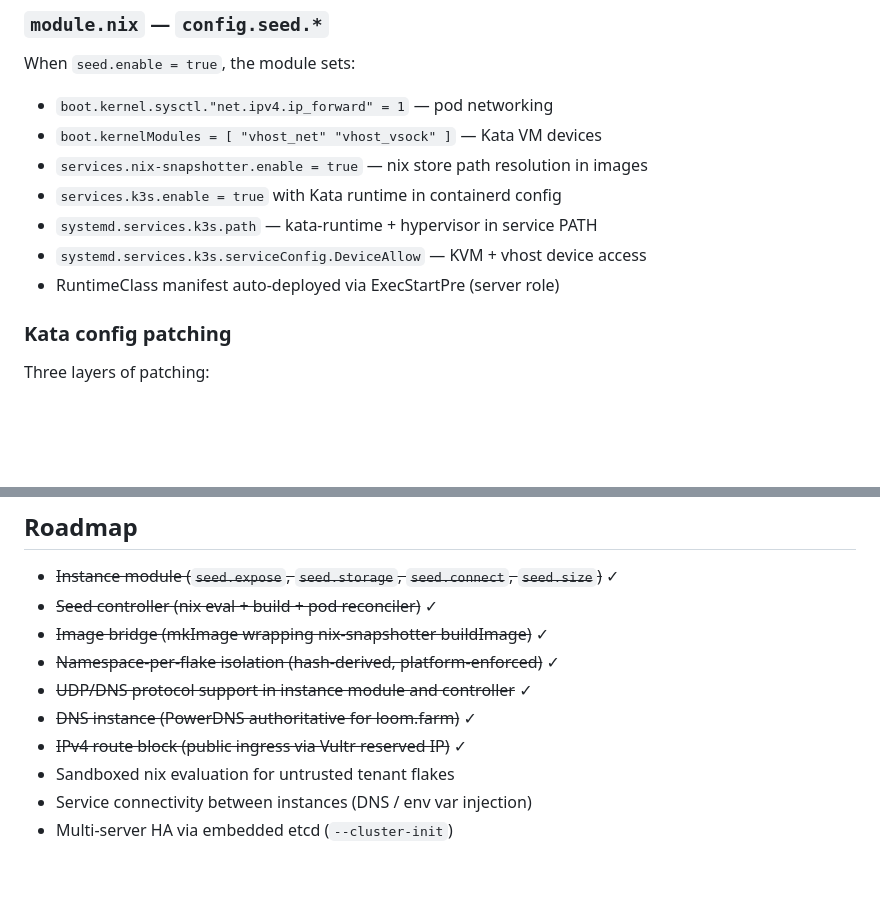
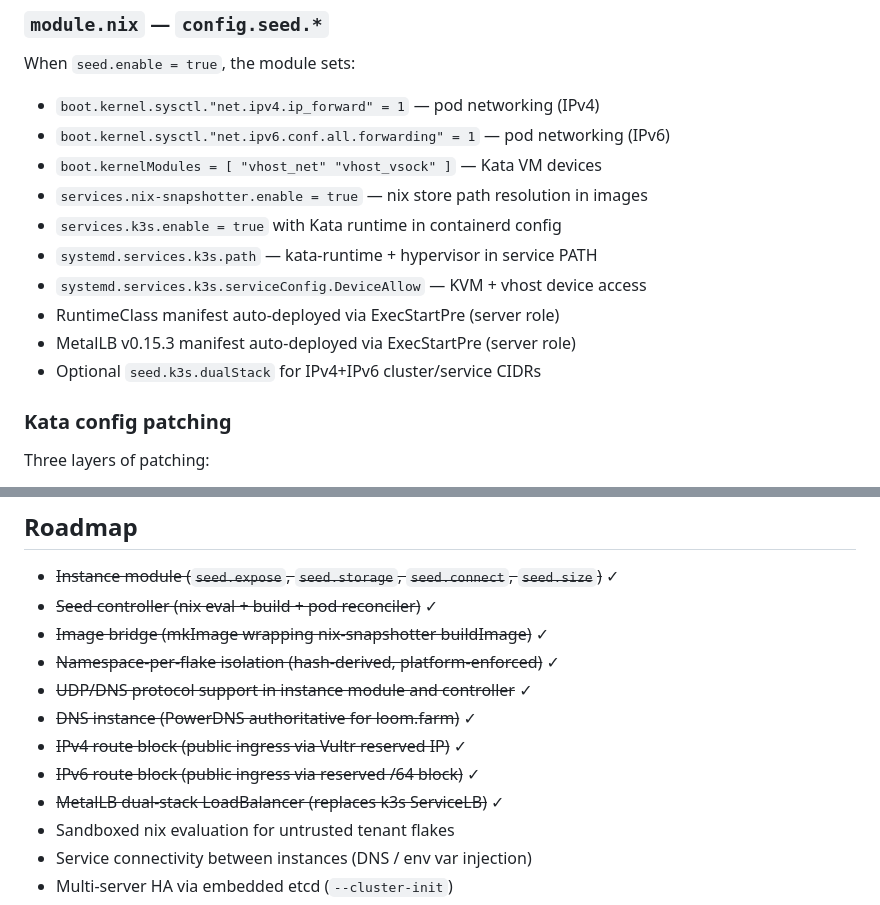
Before and after one commit to loomtex/seed, a Markdown page: CLAUDE.md, 2 parts joined by grey strips. Rendered like a GitHub page; blank space fills up the shorter version.

```diff
--- a/CLAUDE.md
+++ b/CLAUDE.md
@@ -40,13 +40,16 @@ seed/
 
 When `seed.enable = true`, the module sets:
 
-- `boot.kernel.sysctl."net.ipv4.ip_forward" = 1` — pod networking
+- `boot.kernel.sysctl."net.ipv4.ip_forward" = 1` — pod networking (IPv4)
+- `boot.kernel.sysctl."net.ipv6.conf.all.forwarding" = 1` — pod networking (IPv6)
 - `boot.kernelModules = [ "vhost_net" "vhost_vsock" ]` — Kata VM devices
 - `services.nix-snapshotter.enable = true` — nix store path resolution in images
 - `services.k3s.enable = true` with Kata runtime in containerd config
 - `systemd.services.k3s.path` — kata-runtime + hypervisor in service PATH
 - `systemd.services.k3s.serviceConfig.DeviceAllow` — KVM + vhost device access
 - RuntimeClass manifest auto-deployed via ExecStartPre (server role)
+- MetalLB v0.15.3 manifest auto-deployed via ExecStartPre (server role)
+- Optional `seed.k3s.dualStack` for IPv4+IPv6 cluster/service CIDRs
 
 ### Kata config patching
 
@@ -241,6 +281,8 @@ ArgoCD assumes YAML/Helm/Kustomize in → k8s manifests out. Seed's unit of depl
 - ~~UDP/DNS protocol support in instance module and controller~~ ✓
 - ~~DNS instance (PowerDNS authoritative for loom.farm)~~ ✓
 - ~~IPv4 route block (public ingress via Vultr reserved IP)~~ ✓
+- ~~IPv6 route block (public ingress via reserved /64 block)~~ ✓
+- ~~MetalLB dual-stack LoadBalancer (replaces k3s ServiceLB)~~ ✓
 - Sandboxed nix evaluation for untrusted tenant flakes
 - Service connectivity between instances (DNS / env var injection)
 - Multi-server HA via embedded etcd (`--cluster-init`)
```
Also changed, not shown: other parts of CLAUDE.md (+38 -1 lines).
